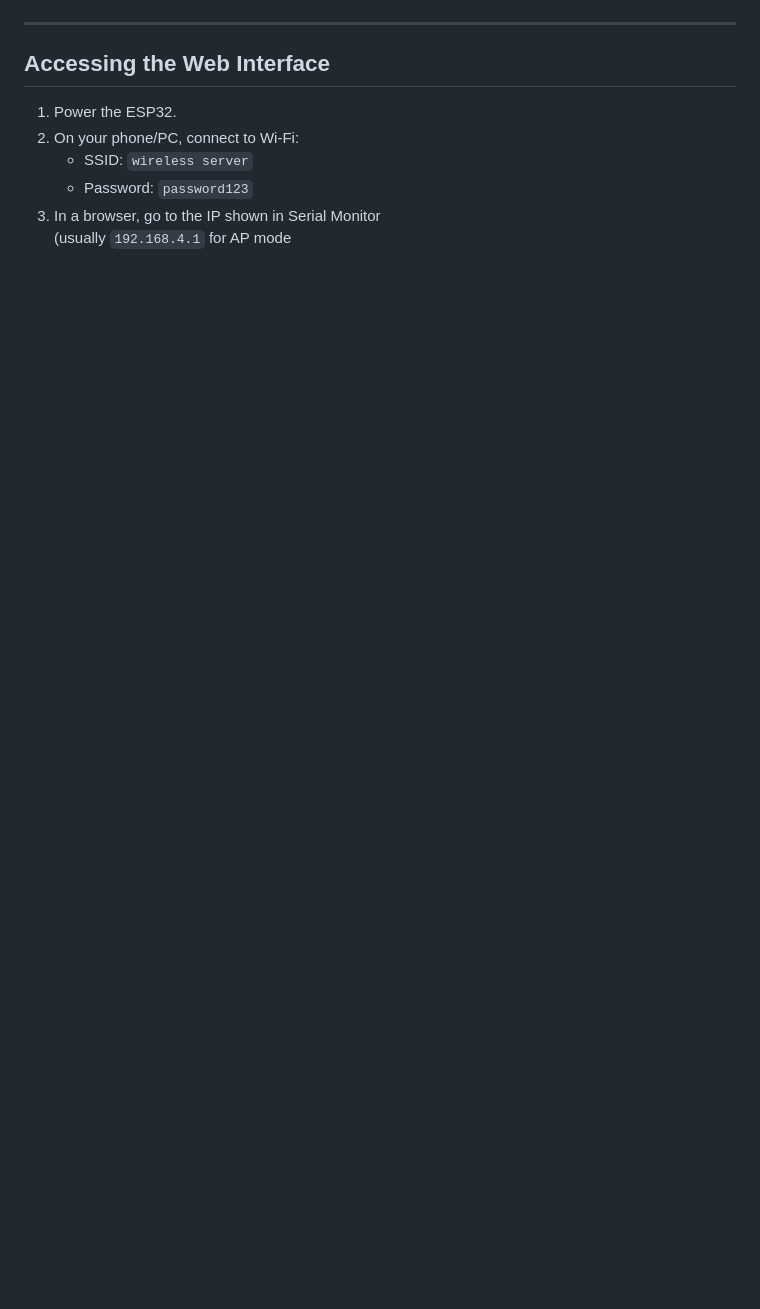
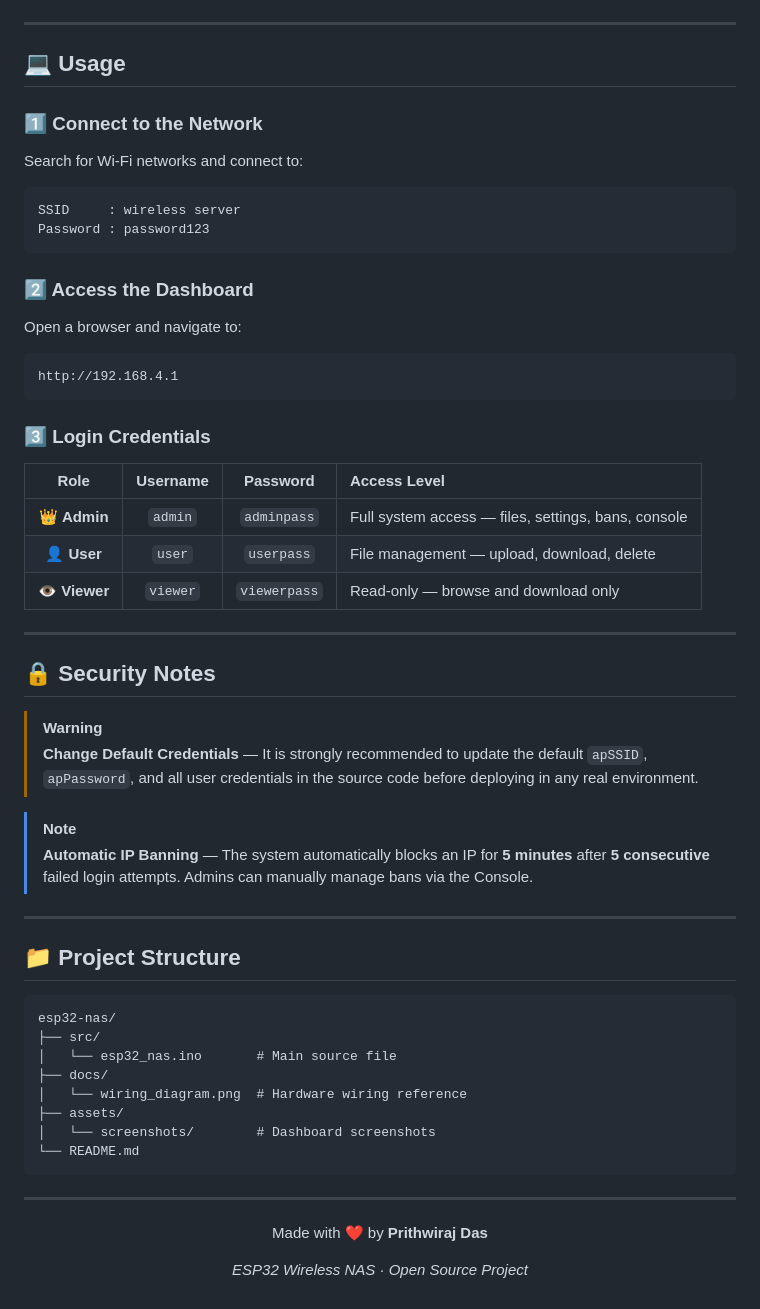
Before and after one commit to prithwiraj84/Wireless-NAS-File-Sharing-server, a Markdown page: README.md, the part around one of its changes. GitHub-like rendering; blank space fills up the shorter version.

Commit message:
Revise README for improved project overview and details
Updated README to enhance clarity and organization of project features and instructions.

````diff
--- a/README.md
+++ b/README.md
@@ -132,11 +92,61 @@ Make sure **ESP32 board package** is installed in Arduino IDE.
 
 ---
 
-## Accessing the Web Interface
+## 💻 Usage
 
-1. Power the ESP32.
-2. On your phone/PC, connect to Wi-Fi:
-   - SSID: `wireless server`
-   - Password: `password123`
-3. In a browser, go to the IP shown in Serial Monitor
-   (usually `192.168.4.1` for AP mode
+### 1️⃣ Connect to the Network
+
+Search for Wi-Fi networks and connect to:
+```
+SSID     : wireless server
+Password : password123
+```
+
+### 2️⃣ Access the Dashboard
+
+Open a browser and navigate to:
+```
+http://192.168.4.1
+```
+
+### 3️⃣ Login Credentials
+
+| Role | Username | Password | Access Level |
+|:----:|:--------:|:--------:|:-------------|
+| 👑 **Admin** | `admin` | `adminpass` | Full system access — files, settings, bans, console |
+| 👤 **User** | `user` | `userpass` | File management — upload, download, delete |
+| 👁️ **Viewer** | `viewer` | `viewerpass` | Read-only — browse and download only |
+
+---
+
+## 🔒 Security Notes
+
+> [!WARNING]
+> **Change Default Credentials** — It is strongly recommended to update the default `apSSID`, `apPassword`, and all user credentials in the source code before deploying in any real environment.
+
+> [!NOTE]
+> **Automatic IP Banning** — The system automatically blocks an IP for **5 minutes** after **5 consecutive** failed login attempts. Admins can manually manage bans via the Console.
+
+---
+
+## 📁 Project Structure
+```
+esp32-nas/
+├── src/
+│   └── esp32_nas.ino       # Main source file
+├── docs/
+│   └── wiring_diagram.png  # Hardware wiring reference
+├── assets/
+│   └── screenshots/        # Dashboard screenshots
+└── README.md
+```
+
+---
+
+<div align="center">
+
+Made with ❤️ by **Prithwiraj Das**
+
+*ESP32 Wireless NAS · Open Source Project*
+
+</div>
````
Also changed, not shown: other parts of README.md (+71 -111 lines).
